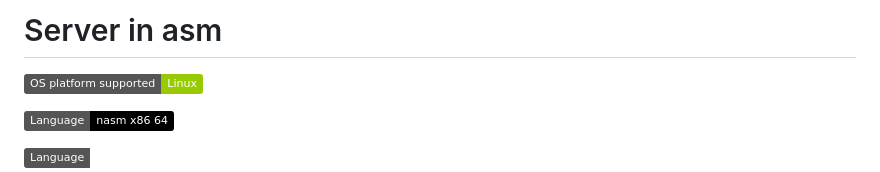
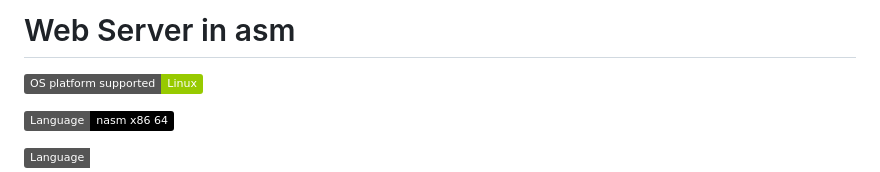
Before and after one commit to naga272/server_x86_64, a Markdown page: README.md, the part around the change. Rendered like a GitHub page; badges without logos.

```diff
--- a/README.md
+++ b/README.md
@@ -1,4 +1,4 @@
-# Server in asm
+# Web Server in asm
 ![Platform](https://img.shields.io/badge/OS%20platform%20supported-Linux-green?style=flat)
 
 ![Language](https://img.shields.io/badge/Language-nasm_x86_64-black?style=flat)
```
